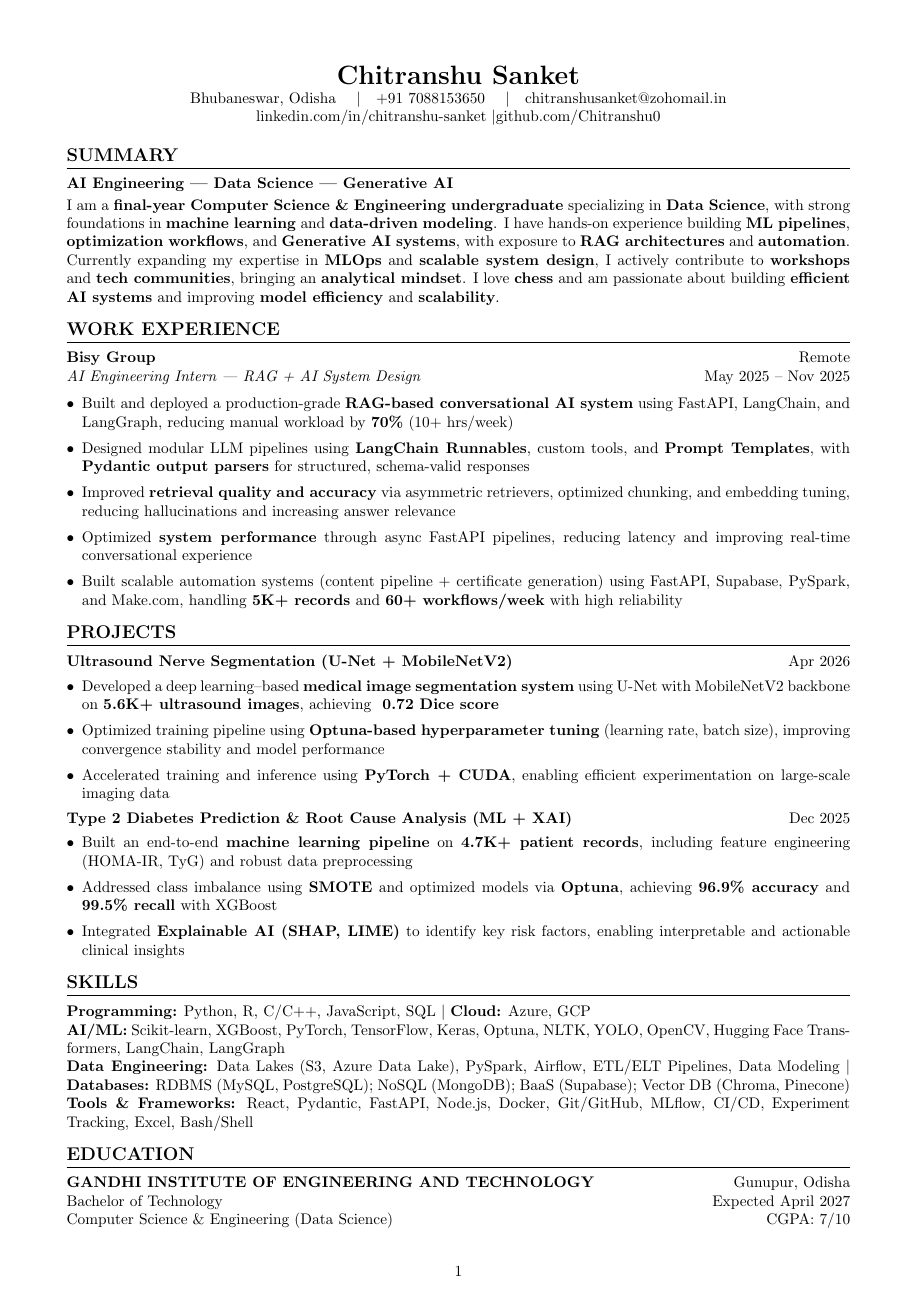
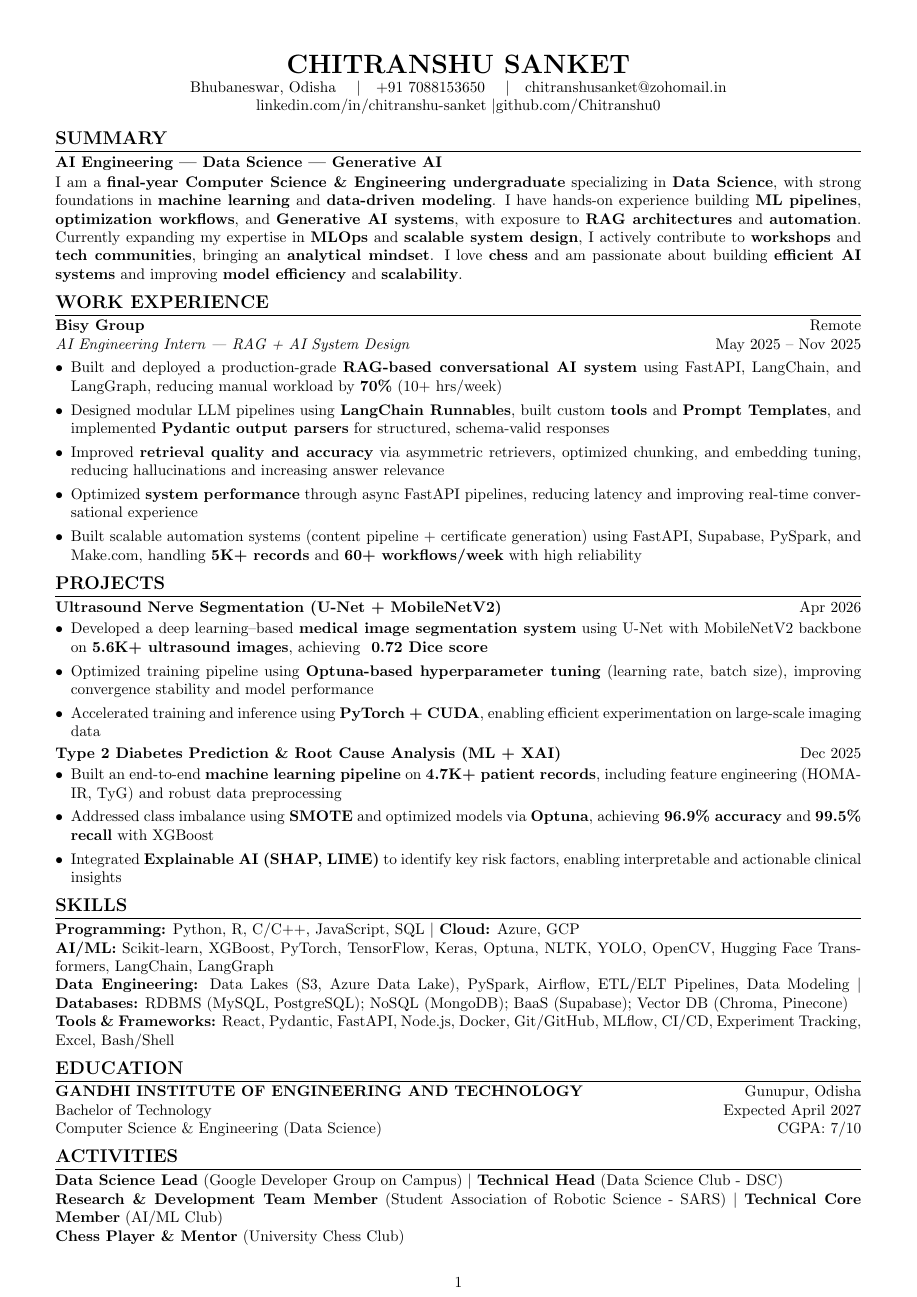
Before and after one commit to Chitranshu0/Chitranshu0, a LaTeX CV (Resume.tex): page 1 of 2. Compiled offline with pdfLaTeX.

Commit message:
Refine layout and enhance job descriptions in Resume.tex
Updated formatting and improved section spacing in Resume.tex. Enhanced job experience descriptions for clarity.

```diff
--- a/Resume.tex
+++ b/Resume.tex
@@ -1,23 +1,30 @@
 \documentclass[a4paper,10pt]{article}
 
-\usepackage[margin=0.6in]{geometry}
+\usepackage[a4paper,top=0.5in,bottom=0.5in,left=0.5in,right=0.5in]{geometry}
 \usepackage{titlesec}
 \usepackage{enumitem}
 \usepackage[hidelinks]{hyperref}
 
+% Spacing control
 \setlength{\parindent}{0pt}
-\setlength{\parskip}{2pt}
+\setlength{\parskip}{1pt}
 
+% Section formatting (compact)
 \titleformat{\section}{\large\bfseries}{}{0em}{}[\titlerule]
-\titlespacing{\section}{0pt}{6pt}{4pt}
+\titlespacing{\section}{0pt}{4pt}{2pt}
 
-\setlist[itemize]{leftmargin=*, itemsep=1pt, topsep=2pt}
+% List compactness
+\setlist[itemize]{leftmargin=*, itemsep=0pt, topsep=1pt}
+
+% Prevent overflow issues
+\raggedbottom
+\sloppy
 
 \begin{document}
 
 %==================== HEADER ====================
 \begin{center}
-    {\LARGE \textbf{Chitranshu Sanket}} \\
+    {\LARGE \textbf{CHITRANSHU SANKET}} \\
     Bhubaneswar, Odisha \quad
     \textbar \quad +91 7088153650 \quad
     \textbar \quad \href{mailto:chitranshusanket@zohomail.in}{chitranshusanket@zohomail.in} \\
@@ -46,7 +53,7 @@ I am a \textbf{final-year Computer Science \& Engineering undergraduate} special
 
 \item Built and deployed a production-grade \textbf{RAG-based conversational AI system} using FastAPI, LangChain, and LangGraph, reducing manual workload by \textbf{70\%} (10+ hrs/week)
 
-\item Designed modular LLM pipelines using \textbf{LangChain Runnables}, custom tools, and \textbf{Prompt Templates}, with \textbf{Pydantic output parsers} for structured, schema-valid responses
+\item Designed modular LLM pipelines using \textbf{LangChain Runnables}, built custom \textbf{tools} and \textbf{Prompt Templates}, and implemented \textbf{Pydantic output parsers} for structured, schema-valid responses
 
 \item Improved \textbf{retrieval quality and accuracy} via asymmetric retrievers, optimized chunking, and embedding tuning, reducing hallucinations and increasing answer relevance
 
```
